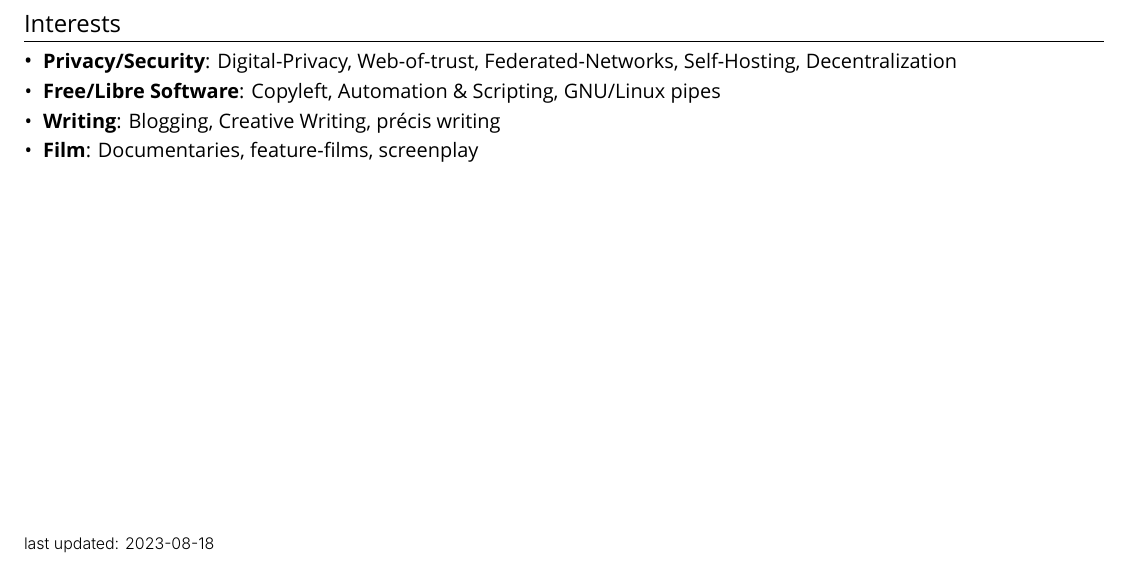
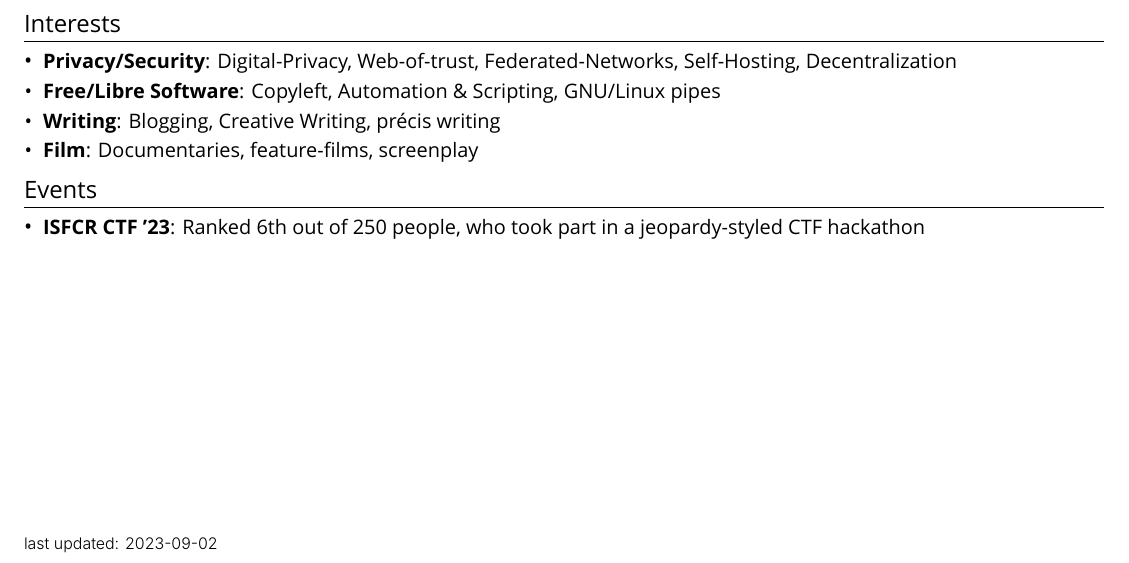
Before and after one commit to polarhive/resume, a LaTeX document (résumé.tex): part of the page, cut so that both start at the same text. Compiled offline with XeLaTeX; a missing font is replaced by an installed copy or a similar font.

Commit message:
events: add ISFCR CTF

```diff
--- a/résumé.tex
+++ b/résumé.tex
@@ -133,5 +133,11 @@
       {Documentaries, feature-films, screenplay}
   \resumeSubHeadingListEnd
 
-\fancyfoot[L]{\fontsize{8pt}{10pt}\selectfont\fontspec{Inter-Light}last updated: 2023-08-18}
+\section{Events}
+  \resumeSubHeadingListStart
+    \resumeSubItem{\href{https://isfcr.pes.edu}{ISFCR} CTF '23}
+     {Ranked 6th out of 250 people, who took part in a jeopardy-styled CTF hackathon}
+  \resumeSubHeadingListEnd
+
+\fancyfoot[L]{\fontsize{8pt}{10pt}\selectfont\fontspec{Inter-Light}last updated: 2023-09-02}
 \end{document}
```
Also changed, not shown: résumé.pdf.
